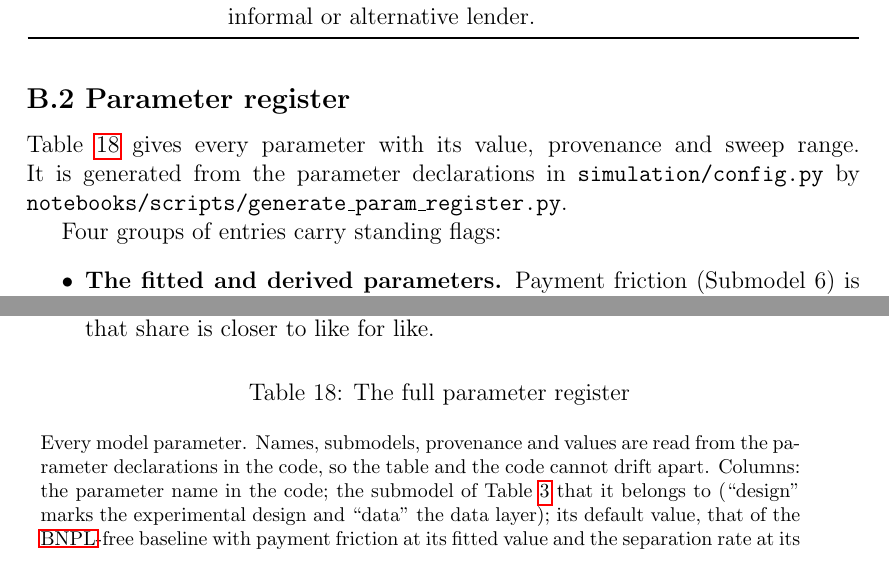
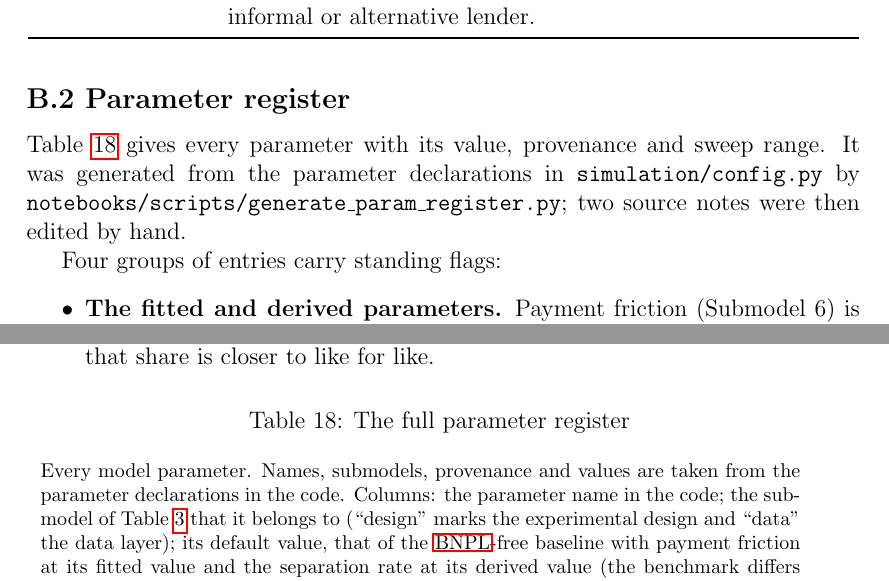
Before and after one commit to marclevin/bnpl-debt-dynamics, a LaTeX thesis (thesis/main.tex, which reads thesis/chapters/appendix_b_register.tex, thesis/chapters/appendix_b_specification.tex): two parts of pages 63 and 64 of 111, joined at a grey line, cut so that both start at the same text. Compiled offline with pdfLaTeX.

Commit message:
Writing: stop calling the hand-edited register code-generated (#38)
The thesis copy carries two source notes (min_payer_share, payment_friction)
that the generator does not produce; the caption change is mirrored in the
generator so a rerun keeps it.

Co-Authored-By: Claude Opus 5.5 <noreply@anthropic.com>
Claude-Session: https://claude.ai/code/session_015h8tFDomwavQ1Hjw9X4Cew

```diff
--- a/thesis/chapters/appendix_b_register.tex
+++ b/thesis/chapters/appendix_b_register.tex
@@ -7,8 +7,8 @@
 \caption{The full parameter register}
 \label{tab:param-register} \\
 \multicolumn{6}{p{13.4cm}}{\footnotesize Every model parameter. Names, submodels,
-provenance and values are read from the parameter declarations in the code, so the
-table and the code cannot drift apart. Columns: the parameter name in the code; the
+provenance and values are taken from the parameter declarations in the code. Columns:
+the parameter name in the code; the
 submodel of Table~\ref{tab:submodels} that it belongs to (``design'' marks the
 experimental design and ``data'' the data layer); its default value, that of the
 \ac{BNPL}-free baseline with payment friction at its fitted value and the separation rate at its derived value (the benchmark
--- a/thesis/chapters/appendix_b_specification.tex
+++ b/thesis/chapters/appendix_b_specification.tex
@@ -47,8 +47,9 @@ Exclusions & Eight mechanisms are excluded by design. \emph{No macroeconomic dyn
 \subsection*{B.2 Parameter register}
 
 Table~\ref{tab:param-register} gives every parameter with its value, provenance and sweep range.
-It is generated from the parameter declarations in \texttt{simulation/config.py} by
-\texttt{notebooks/scripts/generate\_param\_register.py}.
+It was generated from the parameter declarations in \texttt{simulation/config.py} by
+\texttt{notebooks/scripts/generate\_param\_register.py}; two source notes were then edited by
+hand.
 
 Four groups of entries carry standing flags:
 \begin{itemize}
```
Also changed, not shown: thesis/chapters/02_model.tex (+1 -1 lines), 1 other file.
